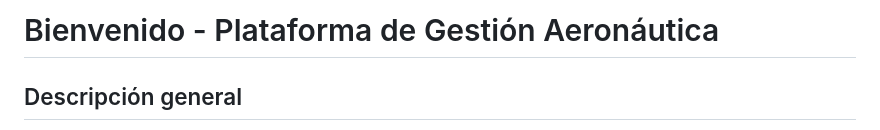
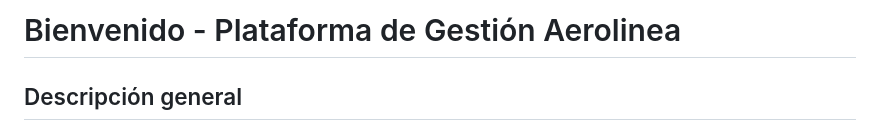
Before and after one commit to didierNajas/FrontEnd-Aerolinea-Private, a Markdown page: README.md, the part around the change. Rendered like a GitHub page.

```diff
--- a/README.md
+++ b/README.md
@@ -1,4 +1,4 @@
-# Bienvenido - Plataforma de Gestión Aeronáutica
+# Bienvenido - Plataforma de Gestión Aerolinea
 
 ## Descripción general
 
```
